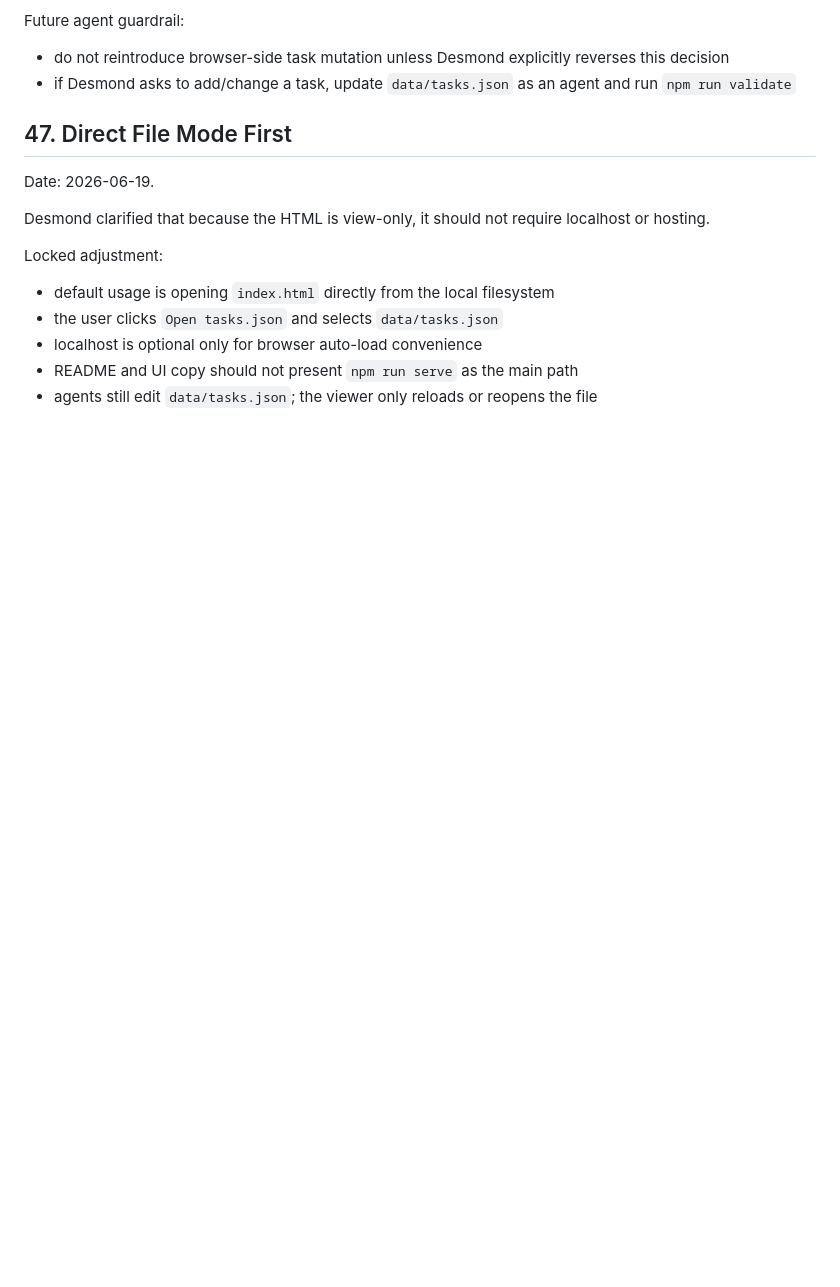
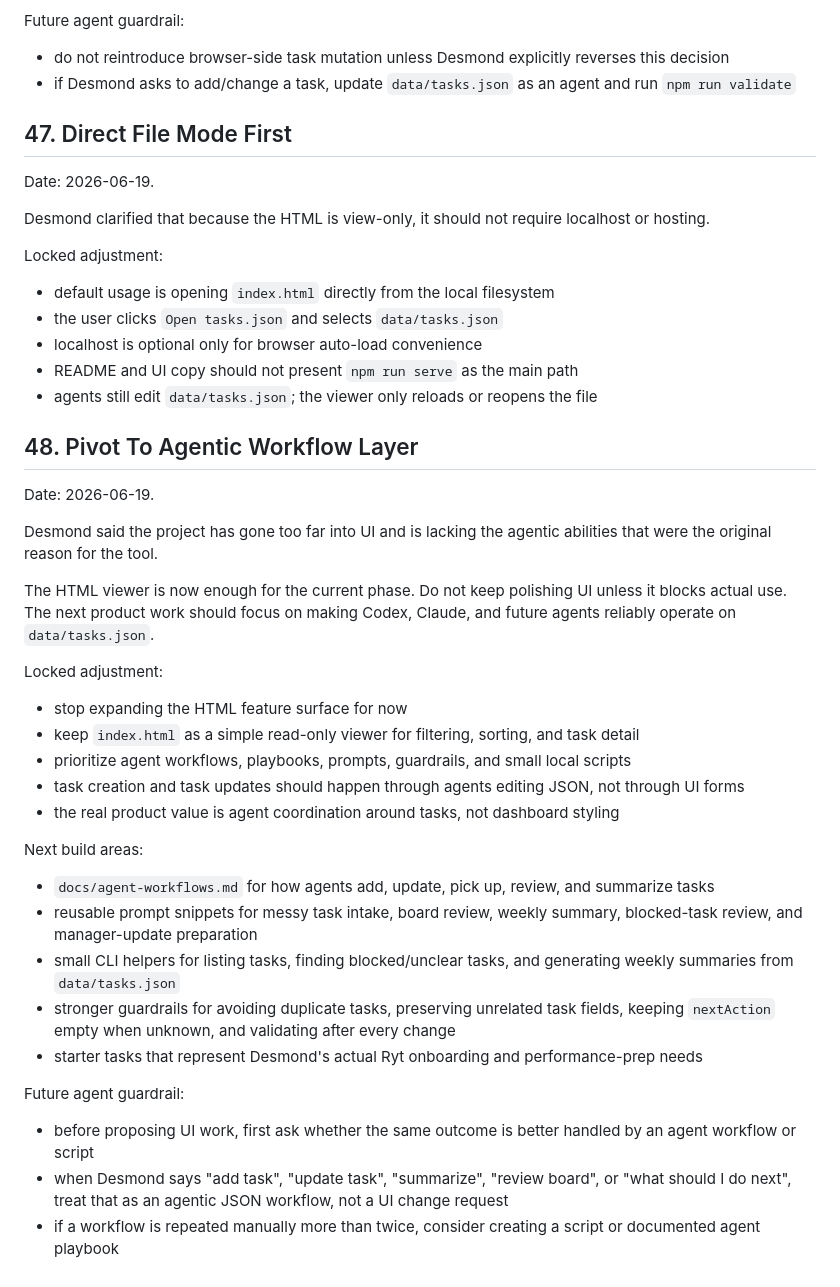
Before and after one commit to desmond9986/Personal-Task-Board, a Markdown page: planning/task-board-context.md, the part around the change. Rendered like a GitHub page; blank space fills up the shorter version.

Commit message:
Record agentic workflow pivot

```diff
--- a/planning/task-board-context.md
+++ b/planning/task-board-context.md
@@ -1412,3 +1412,33 @@ Locked adjustment:
 - localhost is optional only for browser auto-load convenience
 - README and UI copy should not present `npm run serve` as the main path
 - agents still edit `data/tasks.json`; the viewer only reloads or reopens the file
+
+## 48. Pivot To Agentic Workflow Layer
+
+Date: 2026-06-19.
+
+Desmond said the project has gone too far into UI and is lacking the agentic abilities that were the original reason for the tool.
+
+The HTML viewer is now enough for the current phase. Do not keep polishing UI unless it blocks actual use. The next product work should focus on making Codex, Claude, and future agents reliably operate on `data/tasks.json`.
+
+Locked adjustment:
+
+- stop expanding the HTML feature surface for now
+- keep `index.html` as a simple read-only viewer for filtering, sorting, and task detail
+- prioritize agent workflows, playbooks, prompts, guardrails, and small local scripts
+- task creation and task updates should happen through agents editing JSON, not through UI forms
+- the real product value is agent coordination around tasks, not dashboard styling
+
+Next build areas:
+
+- `docs/agent-workflows.md` for how agents add, update, pick up, review, and summarize tasks
+- reusable prompt snippets for messy task intake, board review, weekly summary, blocked-task review, and manager-update preparation
+- small CLI helpers for listing tasks, finding blocked/unclear tasks, and generating weekly summaries from `data/tasks.json`
+- stronger guardrails for avoiding duplicate tasks, preserving unrelated task fields, keeping `nextAction` empty when unknown, and validating after every change
+- starter tasks that represent Desmond's actual Ryt onboarding and performance-prep needs
+
+Future agent guardrail:
+
+- before proposing UI work, first ask whether the same outcome is better handled by an agent workflow or script
+- when Desmond says "add task", "update task", "summarize", "review board", or "what should I do next", treat that as an agentic JSON workflow, not a UI change request
+- if a workflow is repeated manually more than twice, consider creating a script or documented agent playbook
```
